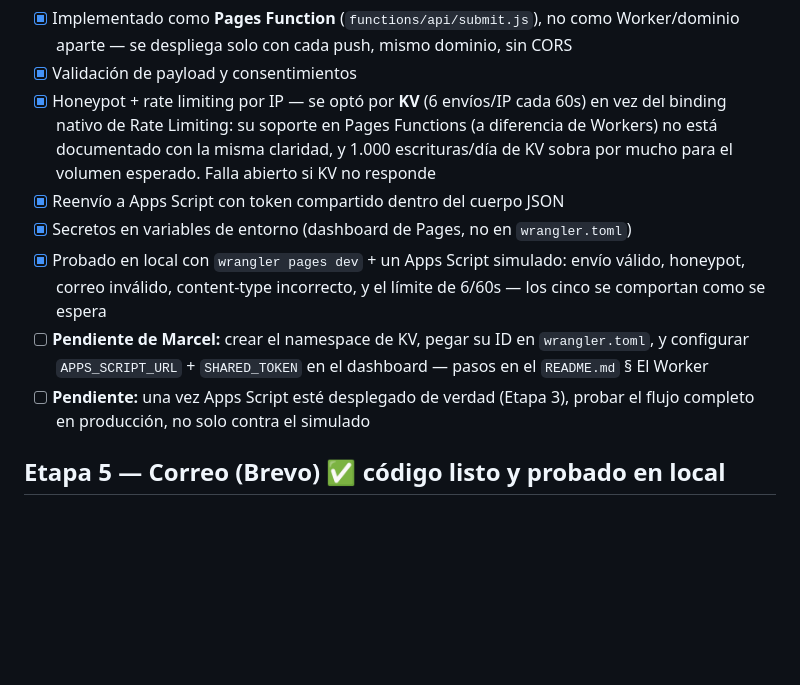
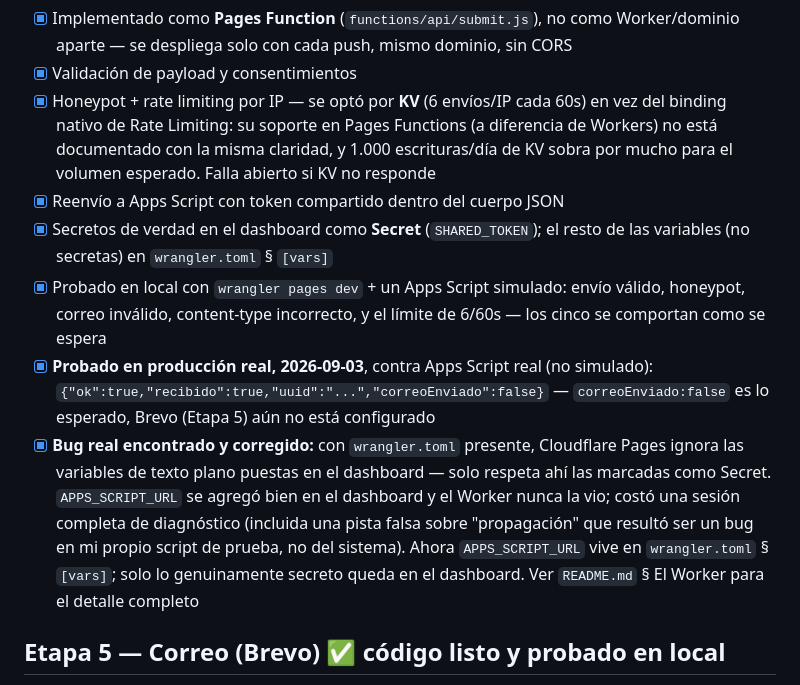
Before and after one commit to maugsbur/disenatujubilacion, a Markdown page: PLAN.md, the part around the change. Rendered like a GitHub page; blank space fills up the shorter version.

Commit message:
Registra la verificación en producción de Etapas 3+4 en PLAN.md

```diff
--- a/PLAN.md
+++ b/PLAN.md
@@ -65,15 +65,22 @@ Apps Script (Etapa 3) verificado en producción con datos reales el 2026-09-03.
       Workers) no está documentado con la misma claridad, y 1.000 escrituras/día de KV
       sobra por mucho para el volumen esperado. Falla abierto si KV no responde
 - [x] Reenvío a Apps Script con token compartido dentro del cuerpo JSON
-- [x] Secretos en variables de entorno (dashboard de Pages, no en `wrangler.toml`)
+- [x] Secretos de verdad en el dashboard como **Secret** (`SHARED_TOKEN`); el resto
+      de las variables (no secretas) en `wrangler.toml` § `[vars]`
 - [x] Probado en local con `wrangler pages dev` + un Apps Script simulado: envío
       válido, honeypot, correo inválido, content-type incorrecto, y el límite de
       6/60s — los cinco se comportan como se espera
-- [ ] **Pendiente de Marcel:** crear el namespace de KV, pegar su ID en `wrangler.toml`,
-      y configurar `APPS_SCRIPT_URL` + `SHARED_TOKEN` en el dashboard — pasos en
-      el `README.md` § El Worker
-- [ ] **Pendiente:** una vez Apps Script esté desplegado de verdad (Etapa 3), probar
-      el flujo completo en producción, no solo contra el simulado
+- [x] **Probado en producción real, 2026-09-03**, contra Apps Script real (no
+      simulado): `{"ok":true,"recibido":true,"uuid":"...","correoEnviado":false}`
+      — `correoEnviado:false` es lo esperado, Brevo (Etapa 5) aún no está configurado
+- [x] **Bug real encontrado y corregido:** con `wrangler.toml` presente, Cloudflare
+      Pages ignora las variables de texto plano puestas en el dashboard — solo
+      respeta ahí las marcadas como Secret. `APPS_SCRIPT_URL` se agregó bien en el
+      dashboard y el Worker nunca la vio; costó una sesión completa de diagnóstico
+      (incluida una pista falsa sobre "propagación" que resultó ser un bug en mi
+      propio script de prueba, no del sistema). Ahora `APPS_SCRIPT_URL` vive en
+      `wrangler.toml` § `[vars]`; solo lo genuinamente secreto queda en el dashboard.
+      Ver `README.md` § El Worker para el detalle completo
 
 ## Etapa 5 — Correo (Brevo) ✅ código listo y probado en local
 - [x] **Decisión de arquitectura, confirmada por Marcel el 2026-09-02:** los tres PDF
```
